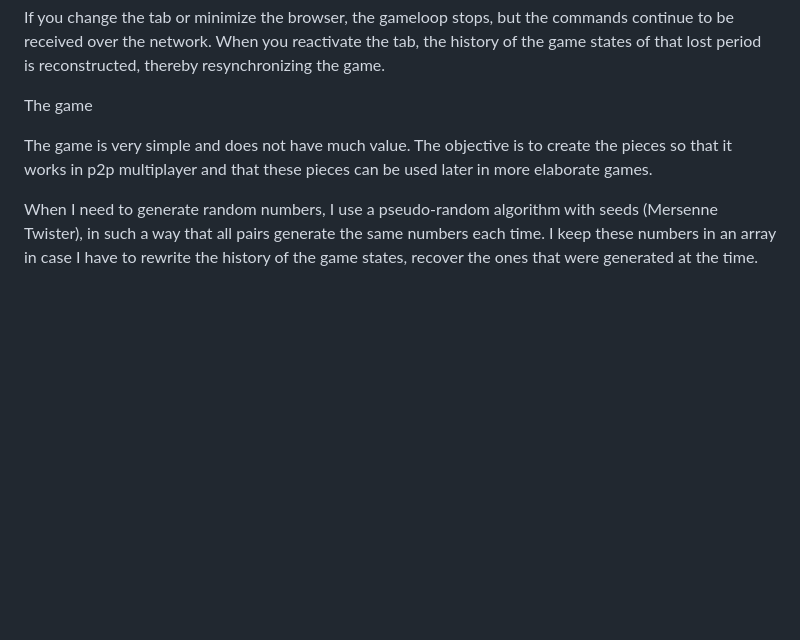
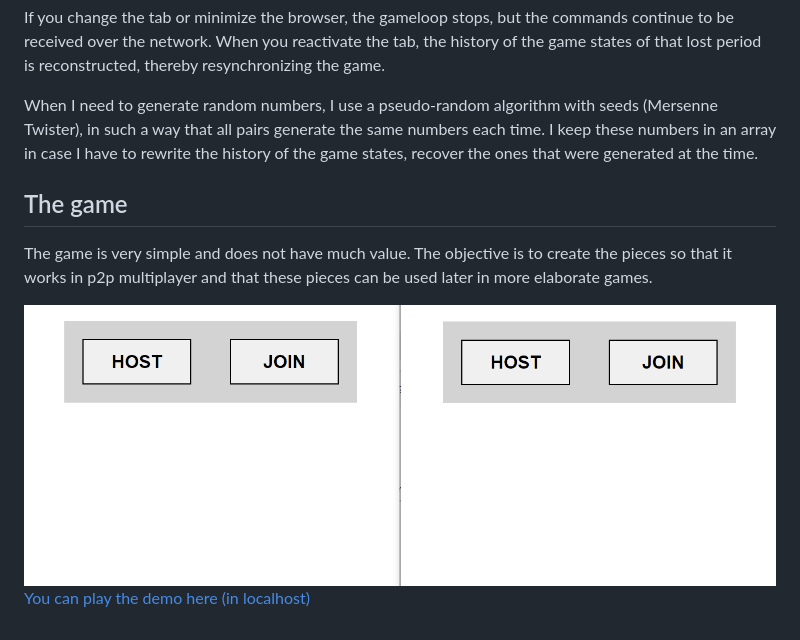
Before and after one commit to supertorpe/p2p-game-poc, a Markdown page: README.md, the part around the change. GitHub-like rendering; pictures changed too: docs/assets/demo.gif (added); blank space fills up the shorter version.

Commit message:
demo link and screencast

```diff
--- a/README.md
+++ b/README.md
@@ -51,10 +51,14 @@ You can configure the slice that is rendered. If it is not the latest, the rende
 
 If you change the tab or minimize the browser, the gameloop stops, but the commands continue to be received over the network. When you reactivate the tab, the history of the game states of that lost period is reconstructed, thereby resynchronizing the game.
 
-The game
+When I need to generate random numbers, I use a pseudo-random algorithm with seeds (Mersenne Twister), in such a way that all pairs generate the same numbers each time.
+I keep these numbers in an array in case I have to rewrite the history of the game states, recover the ones that were generated at the time.
+
+## The game
 
 The game is very simple and does not have much value.
 The objective is to create the pieces so that it works in p2p multiplayer and that these pieces can be used later in more elaborate games.
 
-When I need to generate random numbers, I use a pseudo-random algorithm with seeds (Mersenne Twister), in such a way that all pairs generate the same numbers each time.
-I keep these numbers in an array in case I have to rewrite the history of the game states, recover the ones that were generated at the time.
+<img style="margin-left:10px;" src="docs/assets/demo.gif">
+
+[You can play the demo here (in localhost)](https://supertorpe.github.io/p2p-game-poc)
```
